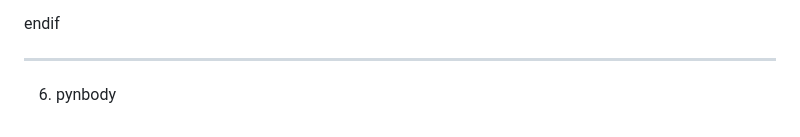
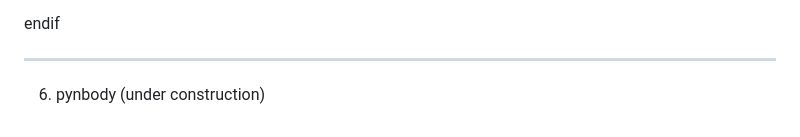
Before and after one commit to NickSam121/nuHDM-cosmo-sims, a Markdown page: README.md, the part around the change printed below. Drawn GitHub-style.

```diff
--- a/README.md
+++ b/README.md
@@ -172,4 +176,4 @@ endif
 
 ----------------------------------------------------------------------------------------------------------------------------------------------------------------------------------------
 
-6. pynbody
+6. pynbody (under construction)
```
Also changed, not shown: other parts of README.md (+5 -1 lines).
